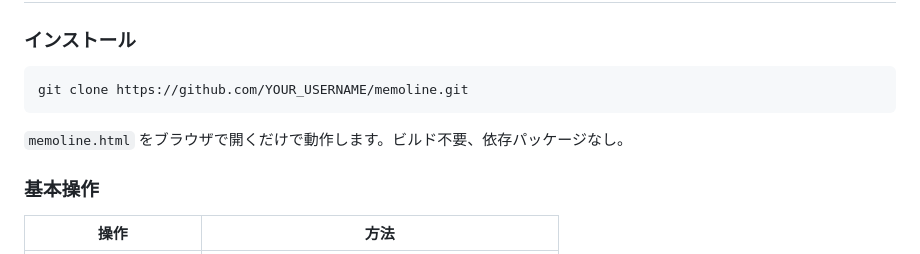
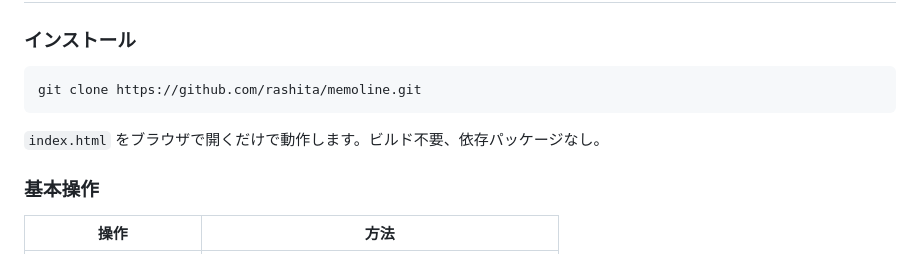
Before and after one commit to rashita/memologue, a Markdown page: README.md, the part around the change. GitHub-like rendering.

````diff
--- a/README.md
+++ b/README.md
@@ -38,10 +38,10 @@ Memolineは「メモを育てる」ことを目的に設計されています。
 ### インストール
 
 ```
-git clone https://github.com/YOUR_USERNAME/memoline.git
+git clone https://github.com/rashita/memoline.git
 ```
 
-`memoline.html` をブラウザで開くだけで動作します。ビルド不要、依存パッケージなし。
+`index.html` をブラウザで開くだけで動作します。ビルド不要、依存パッケージなし。
 
 ### 基本操作
 
````
